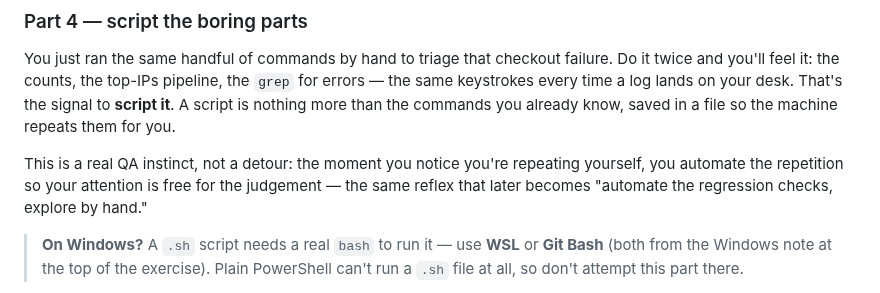
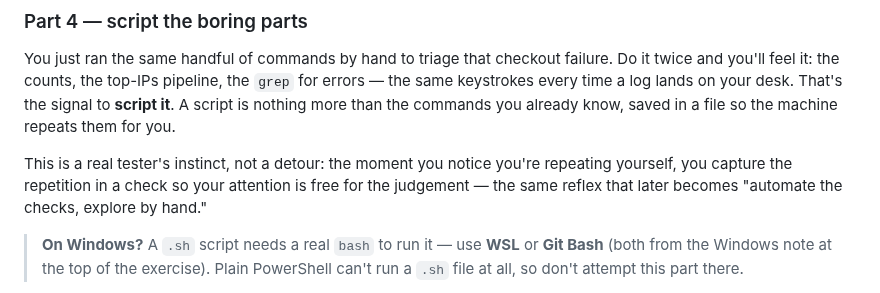
Before and after one commit to asoaresbb/qa-learning-path, a Markdown page: modules/01-linux-basics/README.md, the part around the change. Drawn GitHub-style.

```diff
--- a/modules/01-linux-basics/README.md
+++ b/modules/01-linux-basics/README.md
@@ -130,7 +130,7 @@ When you're done, compare your write-up with the [worked solutions](solution.md)
 
 You just ran the same handful of commands by hand to triage that checkout failure. Do it twice and you'll feel it: the counts, the top-IPs pipeline, the `grep` for errors — the same keystrokes every time a log lands on your desk. That's the signal to **script it**. A script is nothing more than the commands you already know, saved in a file so the machine repeats them for you.
 
-This is a real QA instinct, not a detour: the moment you notice you're repeating yourself, you automate the repetition so your attention is free for the judgement — the same reflex that later becomes "automate the regression checks, explore by hand."
+This is a real tester's instinct, not a detour: the moment you notice you're repeating yourself, you capture the repetition in a check so your attention is free for the judgement — the same reflex that later becomes "automate the checks, explore by hand."
 
 > **On Windows?** A `.sh` script needs a real `bash` to run it — use **WSL** or **Git Bash** (both from the Windows note at the top of the exercise). Plain PowerShell can't run a `.sh` file at all, so don't attempt this part there.
 
```
Also changed, not shown: README.md (+2 -2 lines), modules/04-test-design/README.md (+1 -1 lines).
